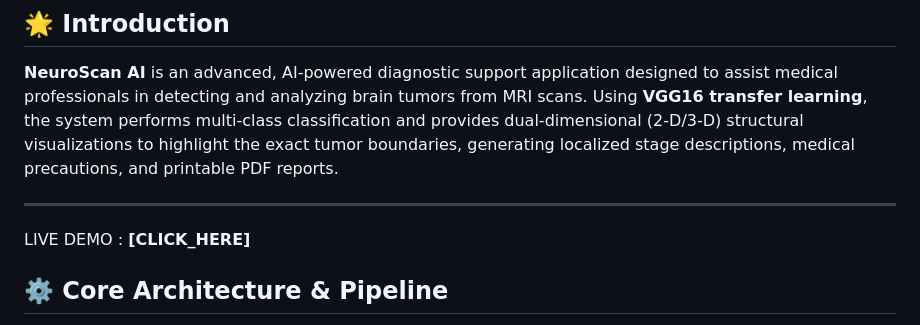
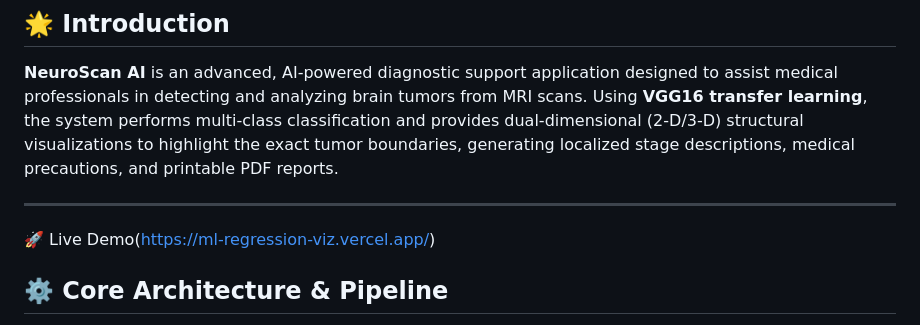
Before and after one commit to deepthi-tr05/brain-tumor-detection, a Markdown page: README.md, the part around the change. GitHub-like rendering.

```diff
--- a/README.md
+++ b/README.md
@@ -15,7 +15,7 @@
 
 ---
 
-LIVE DEMO : **[CLICK_HERE]**
+🚀 Live Demo(https://ml-regression-viz.vercel.app/)
 ## ⚙️ Core Architecture & Pipeline
 
 Below is the workflow showing how an MRI scan is processed from user upload through prediction, visualization generation, and secure storage in the SQLite history.
```
